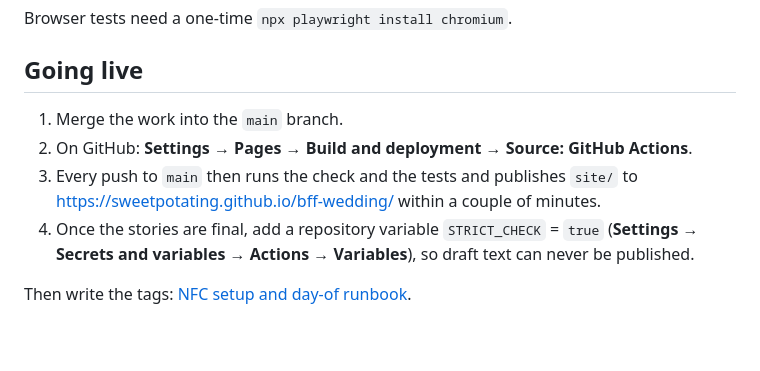
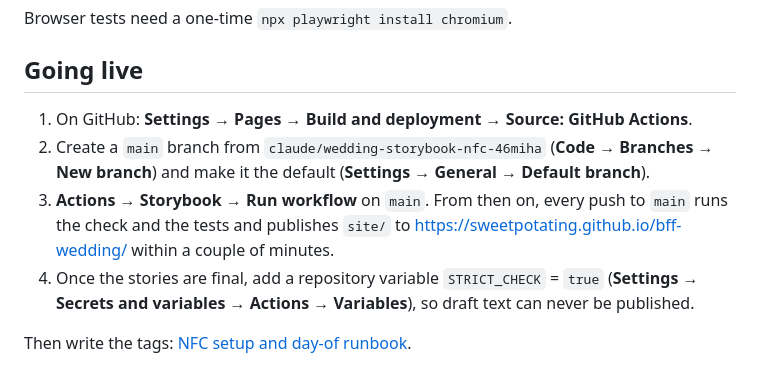
Before and after one commit to sweetpotating/bff-wedding, a Markdown page: README.md, the part around the change. Drawn GitHub-style; blank space fills up the shorter version.

Commit message:
Explain going live from this repo's current branches
The repository had no main branch, so the first push made the working
branch the default. Spell out creating main, switching Pages to GitHub
Actions and running the workflow once. Fix a stale "2 of 6" in the BRD.

Co-Authored-By: Claude Opus 5.5 <noreply@anthropic.com>
Claude-Session: https://claude.ai/code/session_01Dk5TjXiPduk2hedtN6YKqy

```diff
--- a/README.md
+++ b/README.md
@@ -108,10 +108,12 @@ Browser tests need a one-time `npx playwright install chromium`.
 
 ## Going live
 
-1. Merge the work into the `main` branch.
-2. On GitHub: **Settings → Pages → Build and deployment → Source: GitHub Actions**.
-3. Every push to `main` then runs the check and the tests and publishes `site/` to
-   <https://sweetpotating.github.io/bff-wedding/> within a couple of minutes.
+1. On GitHub: **Settings → Pages → Build and deployment → Source: GitHub Actions**.
+2. Create a `main` branch from `claude/wedding-storybook-nfc-46miha` (**Code → Branches → New
+   branch**) and make it the default (**Settings → General → Default branch**).
+3. **Actions → Storybook → Run workflow** on `main`. From then on, every push to `main` runs the
+   check and the tests and publishes `site/` to <https://sweetpotating.github.io/bff-wedding/>
+   within a couple of minutes.
 4. Once the stories are final, add a repository variable `STRICT_CHECK` = `true`
    (**Settings → Secrets and variables → Actions → Variables**), so draft text can never be
    published.
```
Also changed, not shown: docs/BRD.md (+1 -1 lines).
